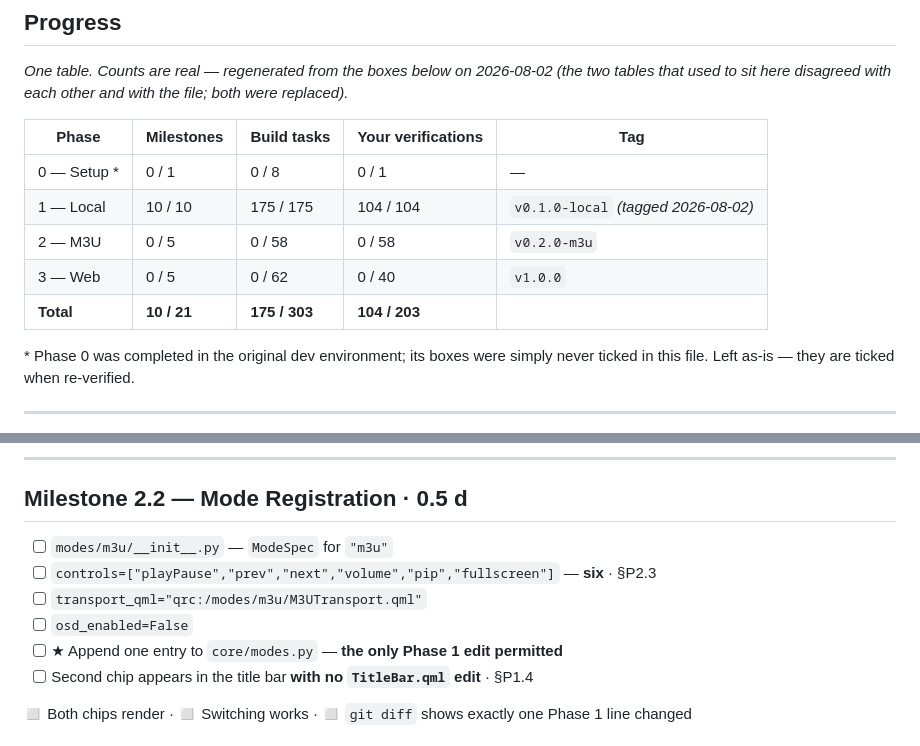
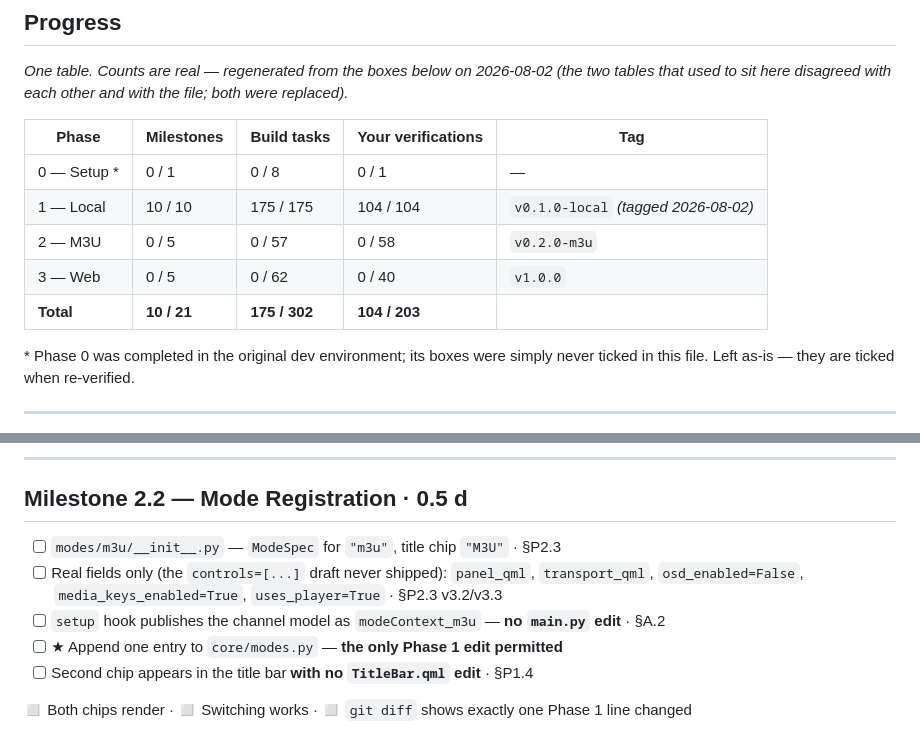
Before and after one commit to hamamun/HALCYON, a Markdown page: CHECKLIST.md, 2 parts joined by grey strips. Rendered like a GitHub page.

Commit message:
Checklist 2.2: replace stale controls=[...] draft with the real ModeSpec tasks
Co-authored-by: arena-agent <297053741+arena-agent@users.noreply.github.com>

```diff
--- a/CHECKLIST.md
+++ b/CHECKLIST.md
@@ -22,9 +22,9 @@ file; both were replaced).*
 |---|---|---|---|---|
 | 0 — Setup \* | 0 / 1 | 0 / 8 | 0 / 1 | — |
 | 1 — Local | 10 / 10 | 175 / 175 | 104 / 104 | `v0.1.0-local` *(tagged 2026-08-02)* |
-| 2 — M3U | 0 / 5 | 0 / 58 | 0 / 58 | `v0.2.0-m3u` |
+| 2 — M3U | 0 / 5 | 0 / 57 | 0 / 58 | `v0.2.0-m3u` |
 | 3 — Web | 0 / 5 | 0 / 62 | 0 / 40 | `v1.0.0` |
-| **Total** | **10 / 21** | **175 / 303** | **104 / 203** | |
+| **Total** | **10 / 21** | **175 / 302** | **104 / 203** | |
 
 \* Phase 0 was completed in the original dev environment; its boxes were simply
 never ticked in this file. Left as-is — they are ticked when re-verified.
@@ -477,10 +477,9 @@ never ticked in this file. Left as-is — they are ticked when re-verified.
 
 ## Milestone 2.2 — Mode Registration · 0.5 d
 
-- [ ] `modes/m3u/__init__.py` — `ModeSpec` for `"m3u"`
-- [ ] `controls=["playPause","prev","next","volume","pip","fullscreen"]` — **six** · §P2.3
-- [ ] `transport_qml="qrc:/modes/m3u/M3UTransport.qml"`
-- [ ] `osd_enabled=False`
+- [ ] `modes/m3u/__init__.py` — `ModeSpec` for `"m3u"`, title chip `"M3U"` · §P2.3
+- [ ] Real fields only (the `controls=[...]` draft never shipped): `panel_qml`, `transport_qml`, `osd_enabled=False`, `media_keys_enabled=True`, `uses_player=True` · §P2.3 v3.2/v3.3
+- [ ] `setup` hook publishes the channel model as `modeContext_m3u` — **no `main.py` edit** · §A.2
 - [ ] ★ Append one entry to `core/modes.py` — **the only Phase 1 edit permitted**
 - [ ] Second chip appears in the title bar **with no `TitleBar.qml` edit** · §P1.4
 
```
Also changed, not shown: HALCYON_PLAN.md (+1 -1 lines).
